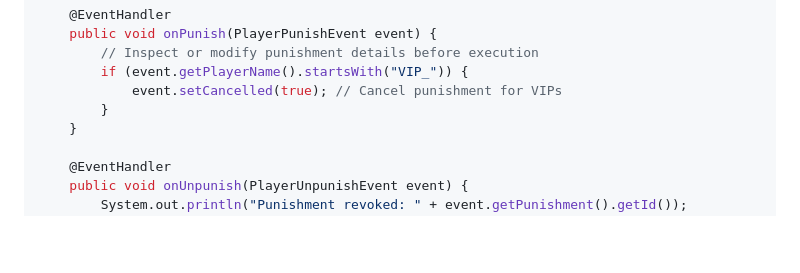
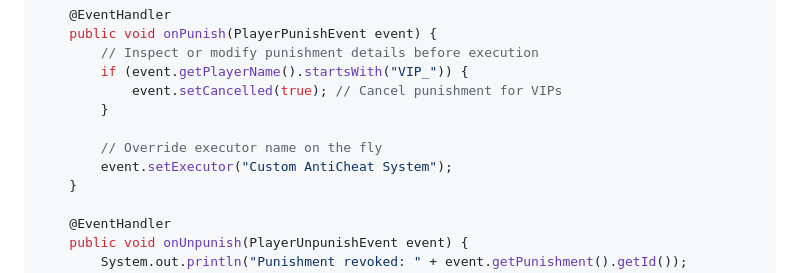
Before and after one commit to lftkraft/wapeB, a Markdown page: README.md, the part around the change. GitHub-like rendering; blank space fills up the shorter version.

Commit message:
Add setExecutor documentation to README.md

```diff
--- a/README.md
+++ b/README.md
@@ -125,6 +125,9 @@ public class MyPunishListener implements Listener {
         if (event.getPlayerName().startsWith("VIP_")) {
             event.setCancelled(true); // Cancel punishment for VIPs
         }
+
+        // Override executor name on the fly
+        event.setExecutor("Custom AntiCheat System");
     }
 
     @EventHandler
```
